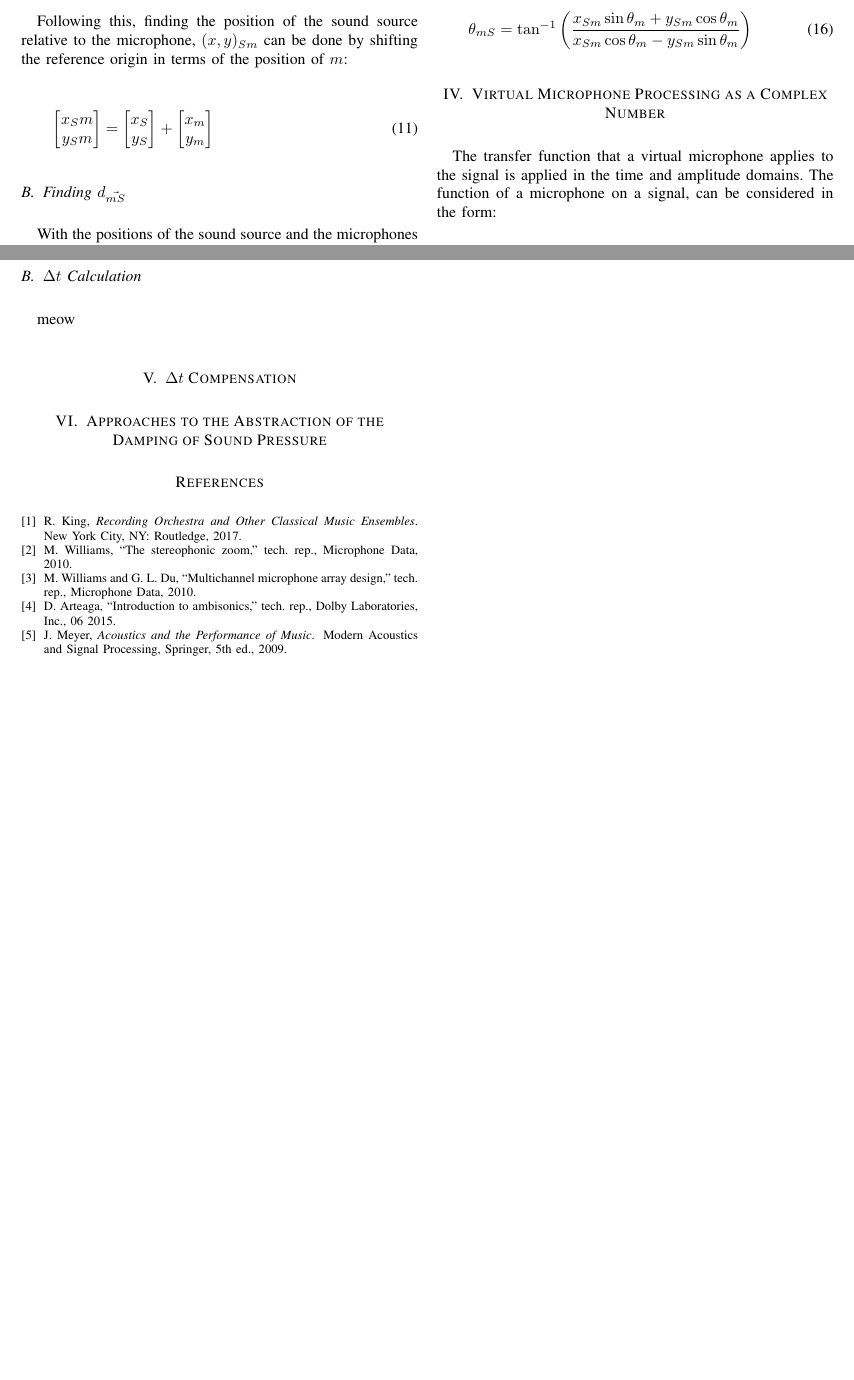
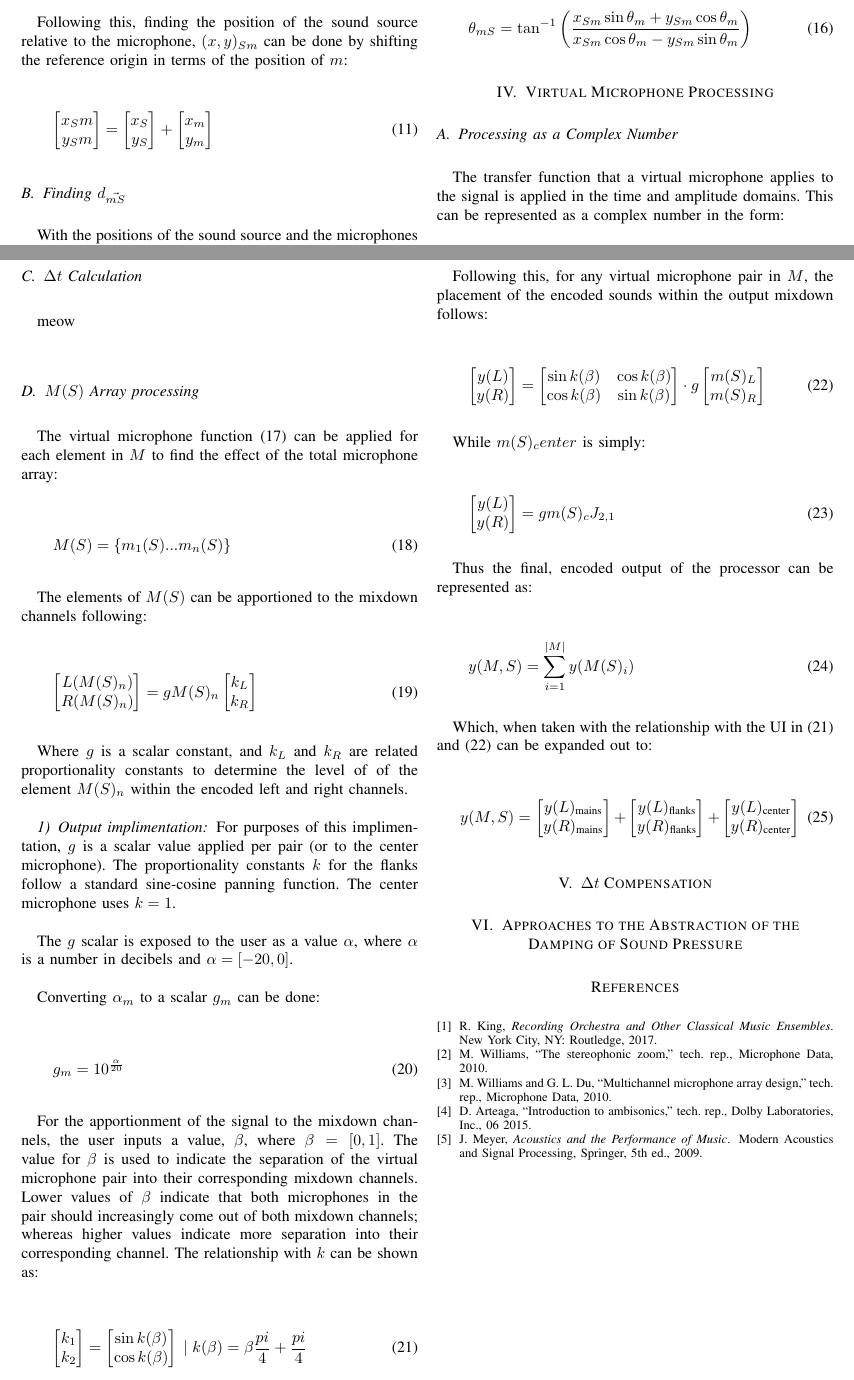
Before and after one commit to GodOfPenguins/StereoPairsEmulator, a LaTeX paper (Technical Documentation/main.tex, which reads Technical Documentation/processingascomplexnumber.tex): two parts of pages 6 and 7 of 7, joined at a grey line, cut so that both start at the same text, the shorter picture padded with empty space. Compiled offline with pdfLaTeX.

Commit message:
Updating Documentation

```diff
--- a/Technical Documentation/main.tex
+++ b/Technical Documentation/main.tex
@@ -2,8 +2,6 @@
 
 \usepackage{amsmath}
 \usepackage{amsfonts}
-\usepackage{pgfplots}
-\pgfplotsset{compat=1.3}
 
 \setlength{\parskip}{\baselineskip}
 \markboth{Technical Document}{J.Clark:An Algorithm for Emulating Stereophonic Microphone Arrays}
@@ -29,7 +27,7 @@
 
 \input{positionalrelationships.tex}
 
-\section{Virtual Microphone Processing as a Complex Number}
+\section{Virtual Microphone Processing}
 
 \input{processingascomplexnumber}
 
--- a/Technical Documentation/processingascomplexnumber.tex
+++ b/Technical Documentation/processingascomplexnumber.tex
@@ -1,3 +1,3 @@
-The transfer function that a virtual microphone applies to the signal is applied in the time and amplitude domains. The function of a microphone on a signal, can be considered in the form:
+\subsection{Processing as a Complex Number}
 
-\begin{equation}
+The transfer function that a virtual microphone applies to the signal is applied in the time and amplitude domains. This can be represented as a complex number in the form:
@@ -13,3 +15,61 @@ Where $\Delta v$ is the change in amplitude, and $\Delta t$ is the change in tim
 \subsection{$\Delta{}t$ Calculation}
 
 \input{deltatcalc.tex}
+
+\subsection{$M(S)$ Array processing}
+
+The virtual microphone function (\ref{vMicFunction}) can be applied for each element in $M$ to find the effect of the total microphone array:
+
+\begin{equation}
+	M(S) = \{m_1(S) ... m_n(S)\}
+\end{equation}
+
+The elements of $M(S)$ can be apportioned to the mixdown channels following:
+
+\begin{equation}\label{output}
+	\begin{bmatrix} L(M(S)_n) \\ R(M(S)_n) \end{bmatrix} = gM(S)_n \begin{bmatrix} k_L \\ k_R \end{bmatrix}
+\end{equation}
+
+Where $g$ is a scalar constant, and $k_L$ and $k_R$ are related proportionality constants to determine the level of of the element $M(S)_n$ within the encoded left and right channels.
+
+\subsubsection{Output implimentation}
+
+For purposes of this implimentation, $g$ is a scalar value applied per pair (or to the center microphone). The proportionality constants $k$ for the flanks follow a standard sine-cosine panning function. The center microphone uses $k = 1$.
+
+The $g$ scalar is exposed to the user as a value $\alpha$, where $\alpha$ is a number in decibels and $\alpha = [-20,0]$.
+
+Converting $\alpha_m$ to a scalar $g_m$ can be done:
+
+\begin{equation}
+	g_m = 10^{\frac{\alpha}{20}}
+\end{equation}
+
+For the apportionment of the signal to the mixdown channels, the user inputs a value, $\beta$, where $\beta = [0, 1]$. The value for $\beta$ is used to indicate the separation of the virtual microphone pair into their corresponding mixdown channels. Lower values of $\beta$ indicate that both microphones in the pair should increasingly come out of both mixdown channels; whereas higher values indicate more separation into their corresponding channel. The relationship with $k$ can be shown as:
+
+\begin{equation}\label{pairsPanning}
+	\begin{bmatrix} k_1 \\ k_2 \end{bmatrix} =  \begin{bmatrix} \sin{k(\beta)} \\ \cos{k(\beta)} \end{bmatrix} \; | \; k(\beta) = \beta\frac{pi}{4} + \frac{pi}{4}
+\end{equation}
+
+Following this, for any virtual microphone pair in $M$, the placement of the encoded sounds within the output mixdown follows:
+
+\begin{equation}\label{centerPanning}
+	\begin{bmatrix} y(L) \\ y(R) \end{bmatrix} =  \begin{bmatrix} \sin{k(\beta)} & \cos{k(\beta)} \\ \cos{k(\beta)} & \sin{k(\beta)}  \end{bmatrix} \cdot g\begin{bmatrix} m(S)_L \\ m(S)_R \end{bmatrix}
+\end{equation}
+
+While $m(S)_center$ is simply:
+
+\begin{equation}
+	\begin{bmatrix} y(L) \\ y(R) \end{bmatrix} = gm(S)_{c}J_{2,1}
+\end{equation}
+
+Thus the final, encoded output of the processor can be represented as:
+
+\begin{equation}
+	y(M, S) =  \sum\limits_{i=1}^{|M|} y(M(S)_i)
+\end{equation}
+
+Which, when taken with the relationship with the UI in (\ref{pairsPanning}) and (\ref{centerPanning}) can be expanded out to:
+
+\begin{equation}
+	y(M, S) = \begin{bmatrix} y(L)_\text{mains} \\ y(R)_\text{mains} \end{bmatrix} + \begin{bmatrix} y(L)_\text{flanks} \\ y(R)_\text{flanks} \end{bmatrix} + \begin{bmatrix} y(L)_\text{center} \\ y(R)_\text{center} \end{bmatrix}
+\end{equation}
```
Also changed, not shown: README.md, Technical Documentation/main.pdf, Technical Documentation/processingascomplexnumber.tex (4 more changed lines).
